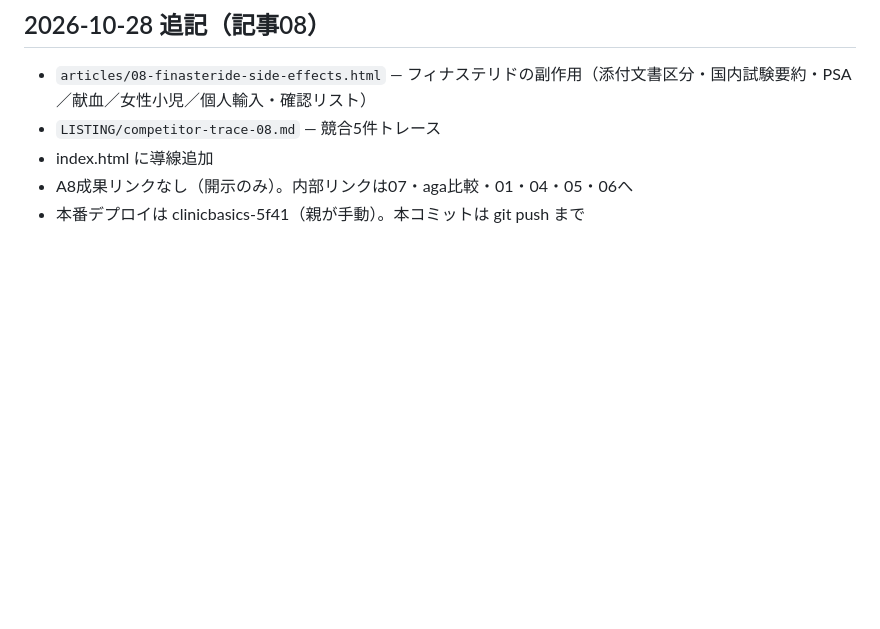
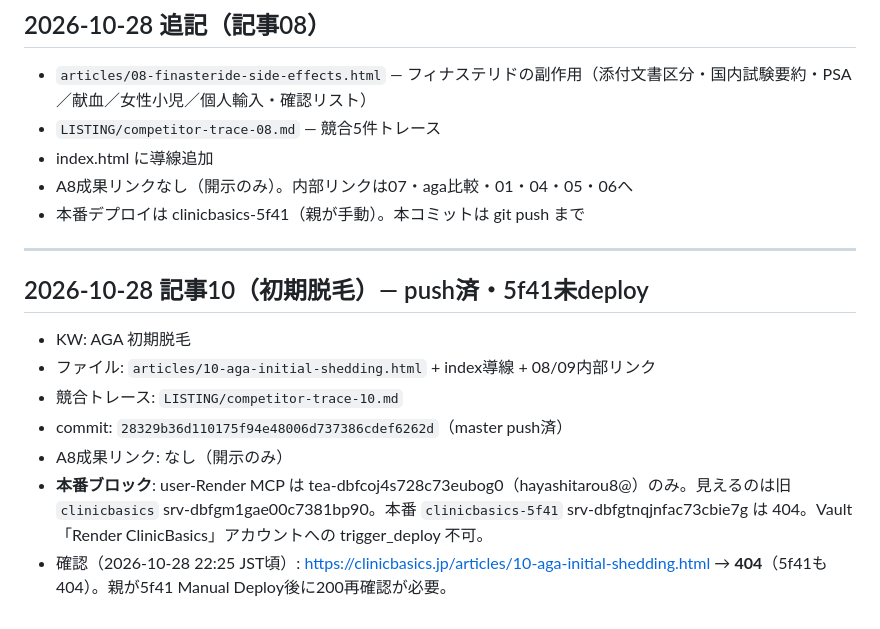
Before and after one commit to hayashitarou8-spec/clinicbasics-site, a Markdown page: LISTING/NOTES.md, the part around the change. Drawn GitHub-style; blank space fills up the shorter version.

Commit message:
docs: note article 10 push and 5f41 deploy block
MCP cannot reach clinicbasics-5f41 (wrong Render account).

```diff
--- a/LISTING/NOTES.md
+++ b/LISTING/NOTES.md
@@ -127,3 +127,13 @@
 - index.html に導線追加
 - A8成果リンクなし（開示のみ）。内部リンクは07・aga比較・01・04・05・06へ
 - 本番デプロイは clinicbasics-5f41（親が手動）。本コミットは git push まで
+
+---
+## 2026-10-28 記事10（初期脱毛）— push済・5f41未deploy
+- KW: AGA 初期脱毛
+- ファイル: `articles/10-aga-initial-shedding.html` + index導線 + 08/09内部リンク
+- 競合トレース: `LISTING/competitor-trace-10.md`
+- commit: `28329b36d110175f94e48006d737386cdef6262d`（master push済）
+- A8成果リンク: なし（開示のみ）
+- **本番ブロック**: user-Render MCP は tea-dbfcoj4s728c73eubog0（hayashitarou8@）のみ。見えるのは旧 `clinicbasics` srv-dbfgm1gae00c7381bp90。本番 `clinicbasics-5f41` srv-dbfgtnqjnfac73cbie7g は 404。Vault「Render ClinicBasics」アカウントへの trigger_deploy 不可。
+- 確認（2026-10-28 22:25 JST頃）: https://clinicbasics.jp/articles/10-aga-initial-shedding.html → **404**（5f41も404）。親が5f41 Manual Deploy後に200再確認が必要。
```
